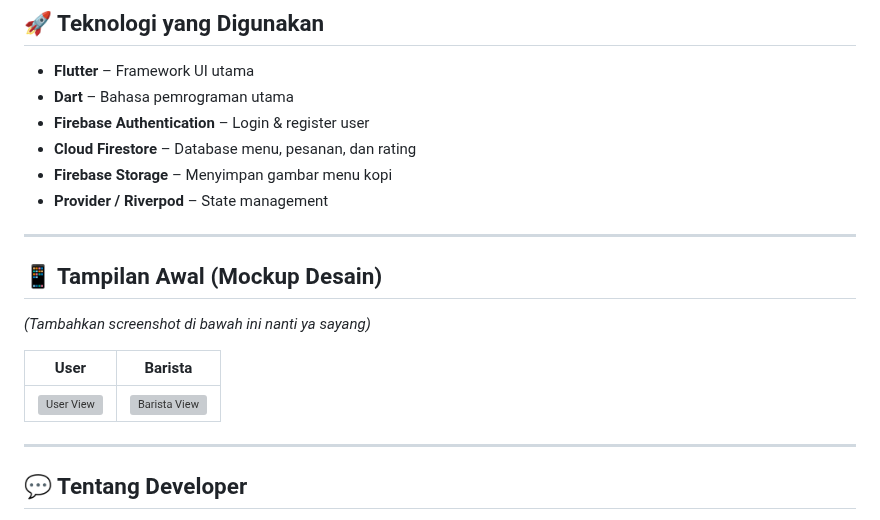
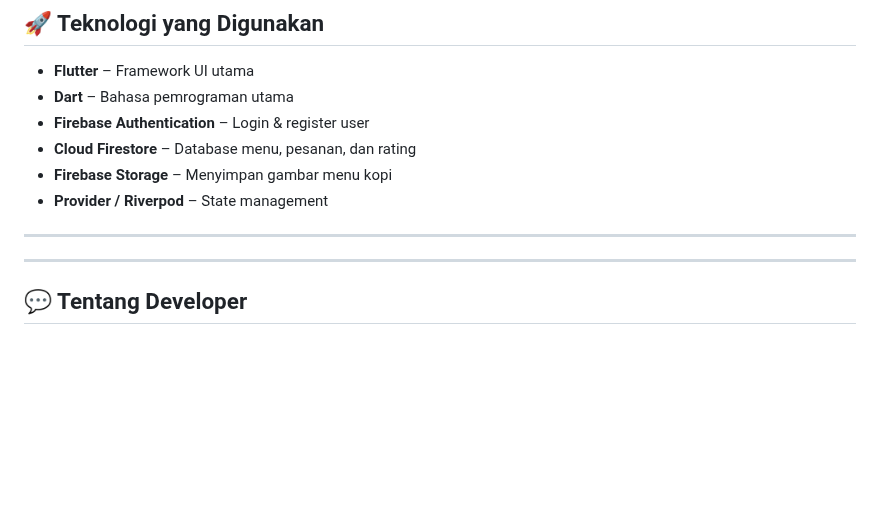
Before and after one commit to ramjitampan/AwanCoffe, a Markdown page: README.md, the part around the change. GitHub-like rendering; blank space fills up the shorter version; grey boxes are pictures that could not be loaded.

```diff
--- a/README.md
+++ b/README.md
@@ -71,13 +71,6 @@ Awan Coffee juga bisa menjadi model bagi cafe modern yang ingin:
 
 ---
 
-## 📱 Tampilan Awal (Mockup Desain)
-*(Tambahkan screenshot di bawah ini nanti ya sayang)*
-
-| User | Barista |
-|------|----------|
-| ![User View](docs/user_ui.png) | ![Barista View](docs/barista_ui.png) |
-
 ---
 
 ## 💬 Tentang Developer
```
